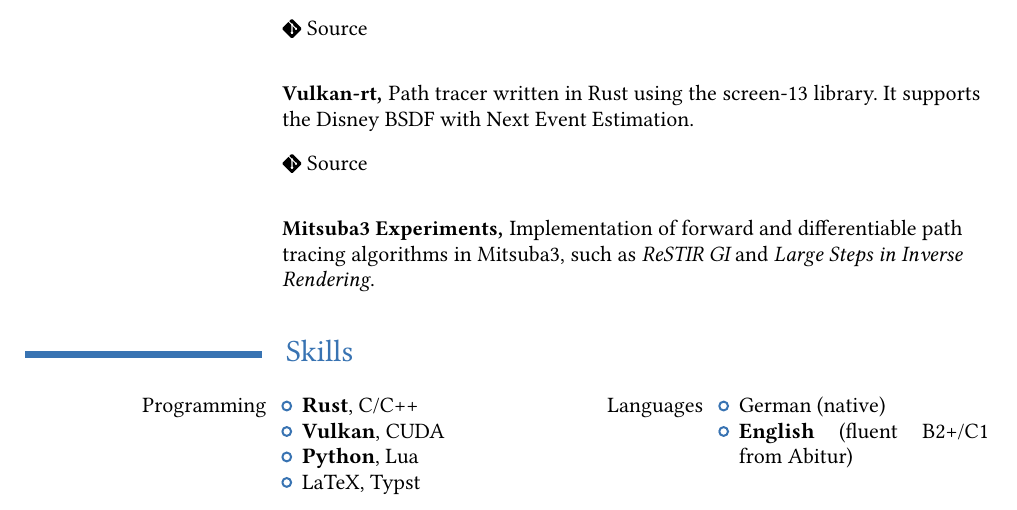
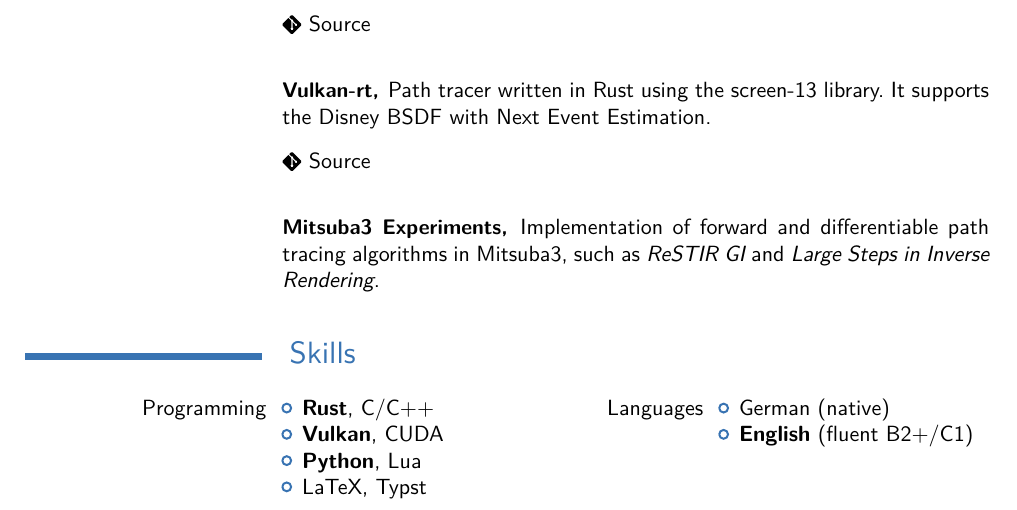
Before and after one commit to DoeringChristian/CV, a Typst document (main.typ): part of page 2 of 2, cut so that both start at the same text. The pictures show the PDF file main.pdf that the author committed with the source.

Commit message:
Changed english level

```diff
--- a/main.typ
+++ b/main.typ
@@ -100,6 +100,6 @@
     - LaTeX, Typst
   ], align(right, [Languages]), [
     - German (native)
-    - *English* (fluent B2+/C1 from Abitur)
+    - *English* (fluent B2+/C1)
   ],
 )
```
Also changed, not shown: main.pdf.
